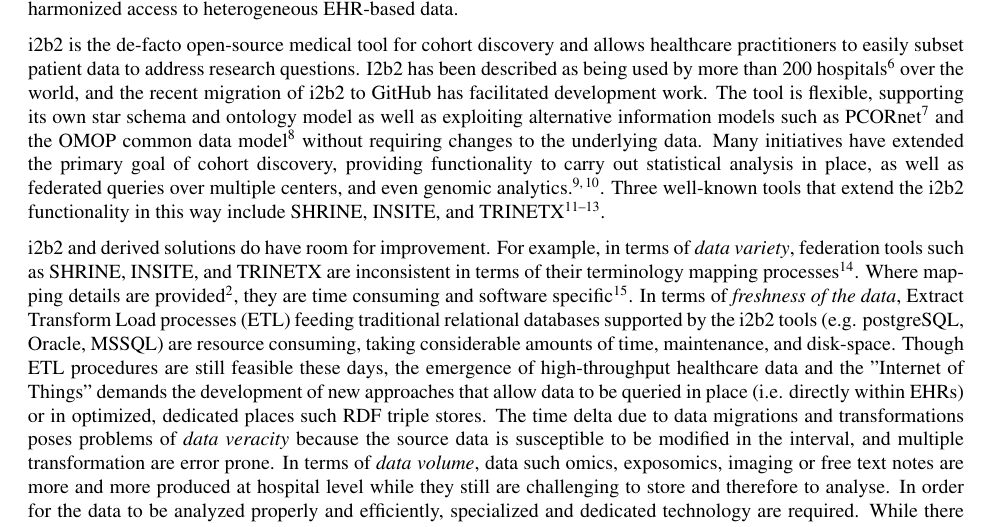
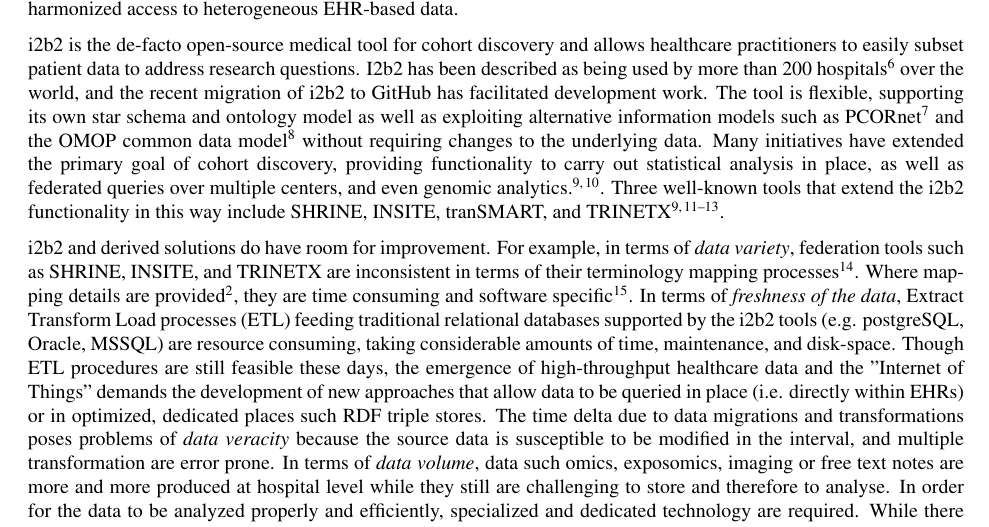
Before and after one commit to parisni/i2b2-fhir-amia, a LaTeX document (i2b2-fhir.tex): part of page 1 of 10, cut so that both start at the same text. Compiled offline with pdfLaTeX.

Commit message:
Cite transmart as popular i2b2 based tools

```diff
--- a/i2b2-fhir.tex
+++ b/i2b2-fhir.tex
@@ -76,7 +76,7 @@
 %\remNico{l'enchainement est il plus clair désormais ?}
 Learning Health Systems aim to maximize the potential of large-scale, harmonized data from variable, quickly-developing digital sources such as Electronic Health Records (EHRs), which are emerging as powerful tools to facilitate discoveries that can improve health. Data heterogeneity is one of the critical problems in analyzing, reusing, sharing or linking datasets. With the development of platforms enabling the linking and federation of phenome, genome and exposome data across sites in US\cite{Gottesman_2013,McMurry_2013} Europe\cite{DeMoor_2015,Delaney_2015} or at international scale\cite{Hripcsak_2015} a key challenge is to define harmonized access to heterogeneous EHR-based data.
 
-i2b2 is the de-facto open-source medical tool for cohort discovery and allows healthcare practitioners to easily subset patient data to address research questions. I2b2 has been described as being used by more than 200 hospitals\cite{pmid22081225} over the world, and the recent migration of i2b2 to GitHub has facilitated development work. The tool is flexible, supporting its own star schema and ontology model as well as exploiting alternative information models such as PCORnet\cite{Klann_2016} and the OMOP common data model\cite{i2b2-omop} without requiring changes to the underlying data. Many initiatives have extended the primary goal of cohort discovery, providing functionality to carry out statistical analysis in place, as well as federated queries over multiple centers, and even genomic analytics.\cite{Scheufele__2014,i2b2-transmart}. Three well-known tools that extend the i2b2 functionality in this way include SHRINE, INSITE, and TRINETX \cite{shrine,insite,trinetx}.
+i2b2 is the de-facto open-source medical tool for cohort discovery and allows healthcare practitioners to easily subset patient data to address research questions. I2b2 has been described as being used by more than 200 hospitals\cite{pmid22081225} over the world, and the recent migration of i2b2 to GitHub has facilitated development work. The tool is flexible, supporting its own star schema and ontology model as well as exploiting alternative information models such as PCORnet\cite{Klann_2016} and the OMOP common data model\cite{i2b2-omop} without requiring changes to the underlying data. Many initiatives have extended the primary goal of cohort discovery, providing functionality to carry out statistical analysis in place, as well as federated queries over multiple centers, and even genomic analytics.\cite{Scheufele__2014,i2b2-transmart}. Three well-known tools that extend the i2b2 functionality in this way include SHRINE, INSITE, tranSMART, and TRINETX \cite{shrine,insite,trinetx,Scheufele__2014}.
 
 i2b2 and derived solutions do have room for improvement. For example, in terms of \textit{data variety}, federation tools such as SHRINE, INSITE, and TRINETX are inconsistent in terms of their terminology mapping processes\cite{ehr4crlesson}. Where mapping details are provided\cite{McMurry_2013}, they are time consuming and software specific\cite{Wynden__2010}. In terms of \textit{freshness of the data}, Extract Transform Load processes (ETL) feeding traditional relational databases supported by the i2b2 tools (e.g. postgreSQL, Oracle, MSSQL) are resource consuming, taking considerable amounts of time, maintenance, and disk-space. Though ETL procedures are still feasible these days, the emergence of high-throughput healthcare data and the "Internet of Things" demands the development of new approaches that allow data to be queried in place (i.e. directly within EHRs) or in optimized, dedicated places such RDF triple stores. The time delta due to data migrations and transformations poses problems of \textit{data veracity} because the source data is susceptible to be modified in the interval, and multiple transformation are error prone.  In terms of \textit{data volume}, data such omics, exposomics, imaging or free text notes are more and more produced at hospital level while they still are challenging to store and therefore to analyse. In order for the data to be analyzed properly and efficiently, specialized and dedicated technology are required. While there have been several engineering attempts to create i2b2 based data-warehouses solutions that work with technologies other than traditional relational databases\cite{Wang2014}, the cost to create such interfaces is high. The i2b2 star schema model is highly optimized for fast retrieving lists of patients matching criteria, but it is not intended for statistical analytics or data exploration\cite{pmid27577447}. Although there are some bridges with other common data-models such as OMOP, the architecture is still based on RDBMS\cite{Klann_2016}. The emergence of new technology is faster than i2b2's ability to exploit them. In terms of \textit{software accessibility}, for example, physicians spend time switching between applications, writing their login and password credentials again \& again. Providing these users with the ``one login/multiple application'' paradigm would optimize the time spent on the computer and thus improve patient care.
 
```
Also changed, not shown: i2b2-fhir.pdf, 2 other files.
